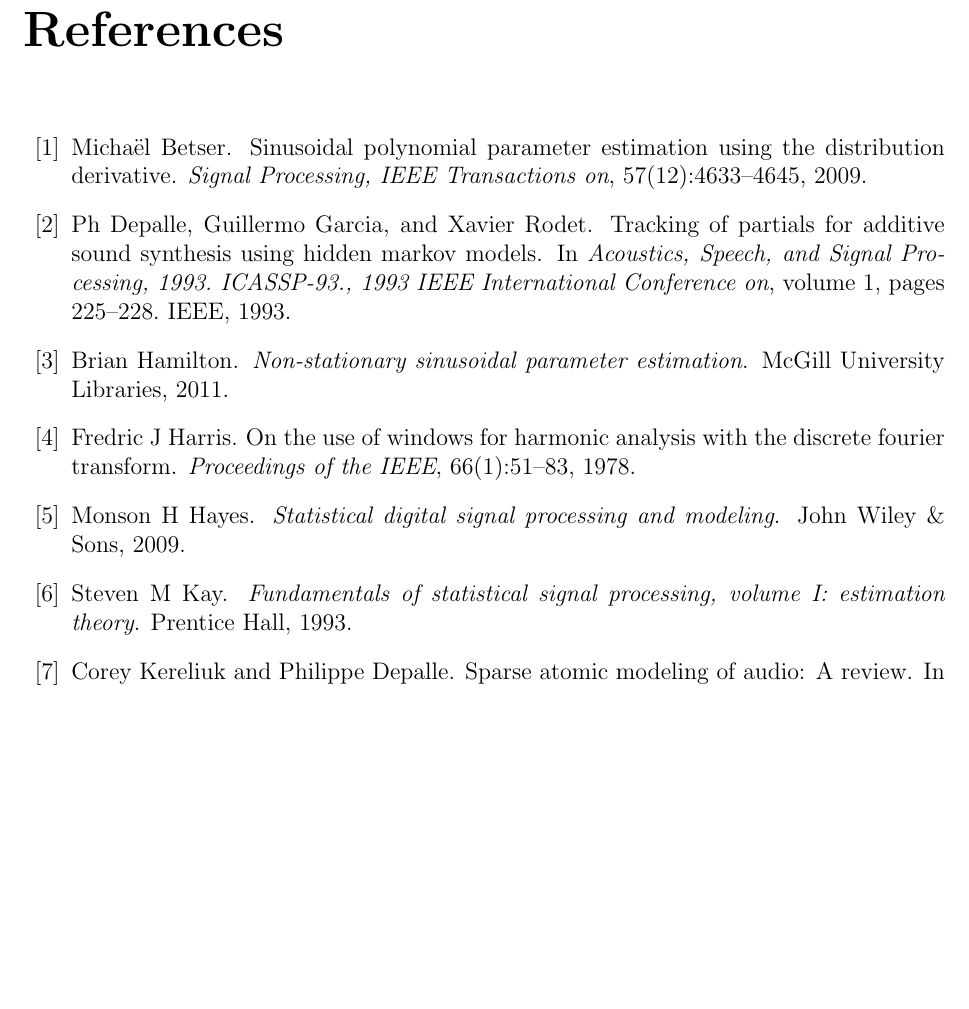
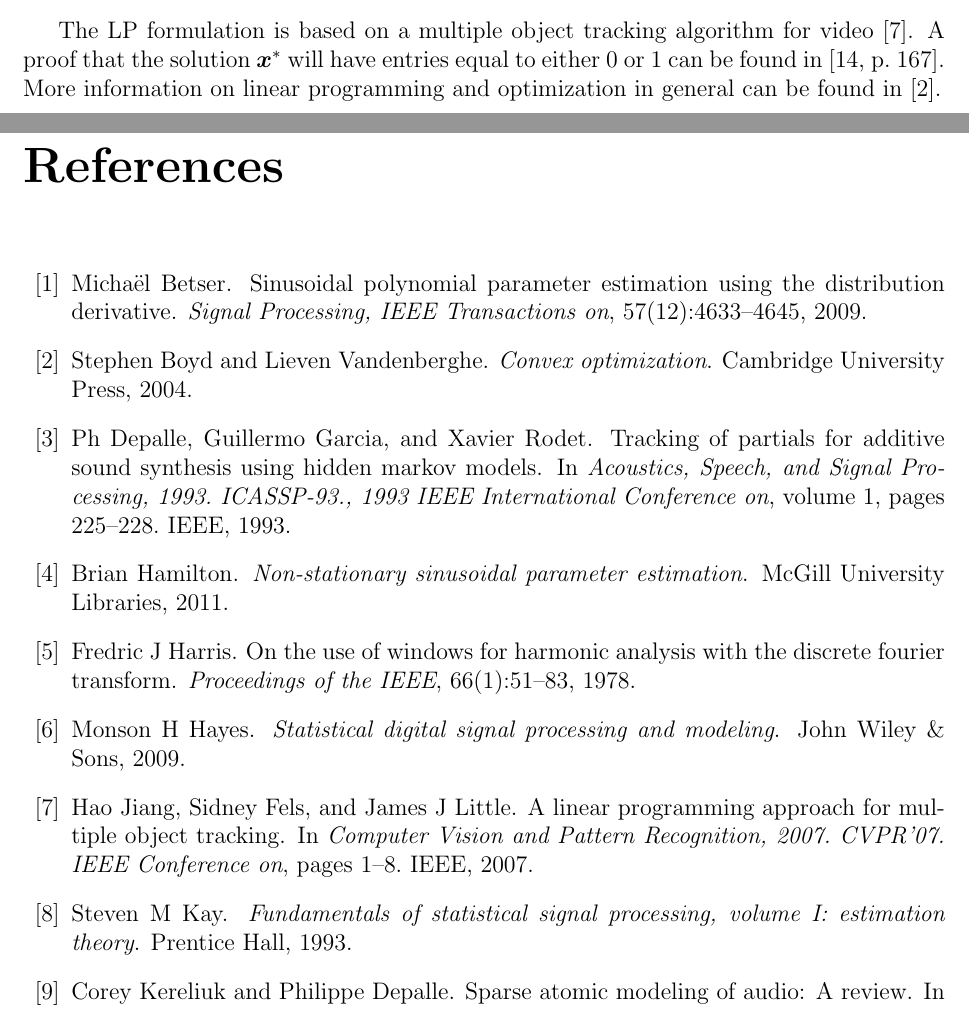
Before and after one commit to mondaugen/masters_thesis, a LaTeX thesis (reports/thesis/thesis.tex, which reads reports/bib/thesis.bib): part of page 20 of 21 before the commit and two parts of pages 19 and 20 of 21 after it, the two joined at a grey line, cut at the place of the change, the shorter picture padded with empty space. Compiled offline with LaTeX, dvips and Ghostscript.

Commit message:
Added citation that LP solution integer valued.

```diff
--- a/reports/bib/thesis.bib
+++ b/reports/bib/thesis.bib
@@ -145,3 +145,10 @@
   year={1993},
   organization={IEEE}
 }
+@inproceedings{jiang2007linear,
+  title={A linear programming approach for multiple object tracking},
+  author={Jiang, Hao and Fels, Sidney and Little, James J},
+  booktitle={Computer Vision and Pattern Recognition, 2007. CVPR'07. IEEE Conference on},
+  pages={1--8},
+  year={2007},
+  organization={IEEE}
@@ -147,0 +162 @@
+  number={3},
@@ -147,0 +171 @@
+  year={2004},
--- a/reports/thesis/thesis.tex
+++ b/reports/thesis/thesis.tex
@@ -666,6 +669,13 @@ total costs is shown in Table~\ref{tab:greedy_lp_cost_compare}
     \end{center}
 \end{table}
 
+The LP formulation is based on a multiple object tracking algorithm for video
+\cite{jiang2007linear}. A proof that the solution $\boldsymbol{x}^{\ast}$ will
+have entries equal to either $0$ or $1$ can be found in
+\cite[p.~167]{parker1988discrete}. More information on linear programming and
+optimization in general can be found in \cite{boyd2004convex}.
+% Need to comment on solutions being integer valued
+
 
 \bibliographystyle{plain}
 \bibliography{thesis}
```
Also changed, not shown: reports/bib/thesis.bib (24 more changed lines), reports/thesis/thesis.tex (3 more changed lines).
